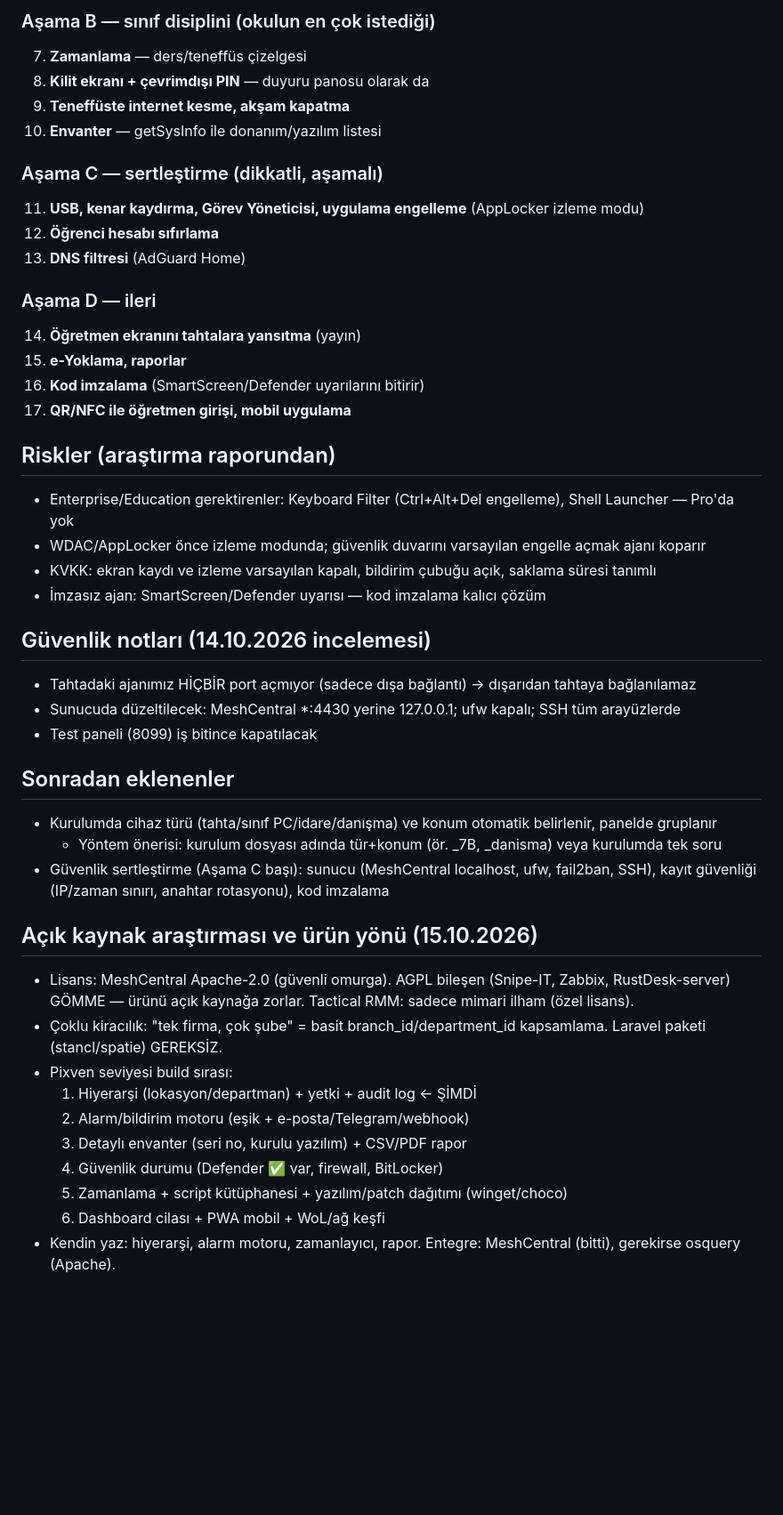
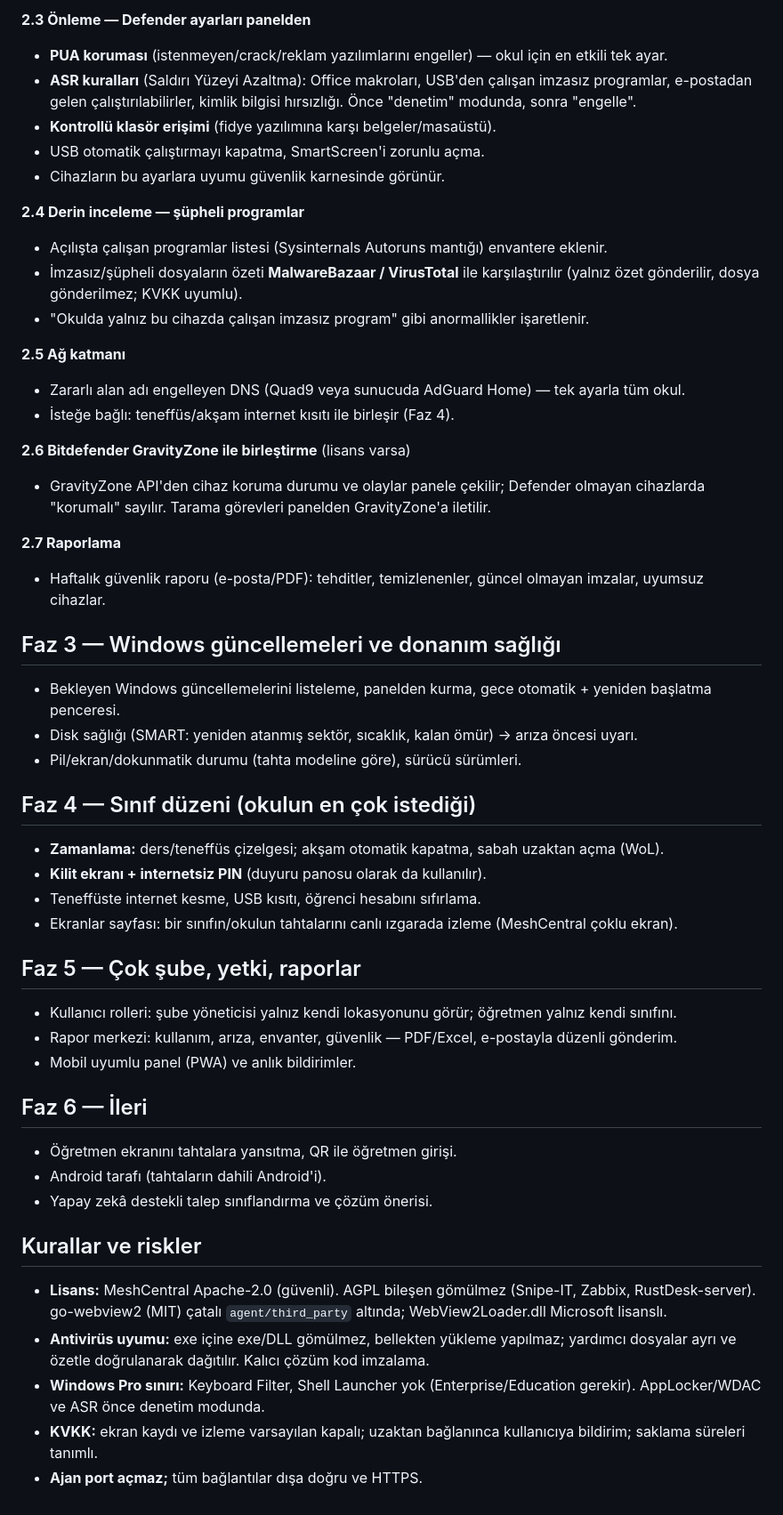
Before and after one commit to oncela/bilgecelabs-tahta, a Markdown page: docs/yol-haritasi.md, the part around one of its changes. Shown at 89% size. GitHub-like rendering; blank space fills up the shorter version.

Commit message:
Yol haritası güncellendi: zararlı yazılım koruması (Faz 2), güncellemeler/disk sağlığı, sınıf düzeni, çok şube
Co-Authored-By: Claude Opus 5.5 <noreply@anthropic.com>

```diff
--- a/docs/yol-haritasi.md
+++ b/docs/yol-haritasi.md
@@ -48,47 +44,56 @@ ya kendi ajanımızla, ya da MeshCentral'ın komut kanalıyla eklenebilir.
 
-### Aşama B — sınıf disiplini (okulun en çok istediği)
-7. **Zamanlama** — ders/teneffüs çizelgesi
-8. **Kilit ekranı + çevrimdışı PIN** — duyuru panosu olarak da
-9. **Teneffüste internet kesme, akşam kapatma**
-10. **Envanter** — getSysInfo ile donanım/yazılım listesi
+**2.3 Önleme — Defender ayarları panelden**
+- **PUA koruması** (istenmeyen/crack/reklam yazılımlarını engeller) — okul için en etkili tek ayar.
+- **ASR kuralları** (Saldırı Yüzeyi Azaltma): Office makroları, USB'den çalışan imzasız programlar,
+  e-postadan gelen çalıştırılabilirler, kimlik bilgisi hırsızlığı. Önce "denetim" modunda, sonra "engelle".
+- **Kontrollü klasör erişimi** (fidye yazılımına karşı belgeler/masaüstü).
+- USB otomatik çalıştırmayı kapatma, SmartScreen'i zorunlu açma.
+- Cihazların bu ayarlara uyumu güvenlik karnesinde görünür.
 
-### Aşama C — sertleştirme (dikkatli, aşamalı)
-11. **USB, kenar kaydırma, Görev Yöneticisi, uygulama engelleme** (AppLocker izleme modu)
-12. **Öğrenci hesabı sıfırlama**
-13. **DNS filtresi** (AdGuard Home)
+**2.4 Derin inceleme — şüpheli programlar**
+- Açılışta çalışan programlar listesi (Sysinternals Autoruns mantığı) envantere eklenir.
+- İmzasız/şüpheli dosyaların özeti **MalwareBazaar / VirusTotal** ile karşılaştırılır (yalnız özet
+  gönderilir, dosya gönderilmez; KVKK uyumlu).
+- "Okulda yalnız bu cihazda çalışan imzasız program" gibi anormallikler işaretlenir.
 
-### Aşama D — ileri
-14. **Öğretmen ekranını tahtalara yansıtma** (yayın)
-15. **e-Yoklama, raporlar**
-16. **Kod imzalama** (SmartScreen/Defender uyarılarını bitirir)
-17. **QR/NFC ile öğretmen girişi, mobil uygulama**
+**2.5 Ağ katmanı**
+- Zararlı alan adı engelleyen DNS (Quad9 veya sunucuda AdGuard Home) — tek ayarla tüm okul.
+- İsteğe bağlı: teneffüs/akşam internet kısıtı ile birleşir (Faz 4).
 
-## Riskler (araştırma raporundan)
-- Enterprise/Education gerektirenler: Keyboard Filter (Ctrl+Alt+Del engelleme), Shell Launcher — Pro'da yok
-- WDAC/AppLocker önce izleme modunda; güvenlik duvarını varsayılan engelle açmak ajanı koparır
-- KVKK: ekran kaydı ve izleme varsayılan kapalı, bildirim çubuğu açık, saklama süresi tanımlı
-- İmzasız ajan: SmartScreen/Defender uyarısı — kod imzalama kalıcı çözüm
+**2.6 Bitdefender GravityZone ile birleştirme** (lisans varsa)
+- GravityZone API'den cihaz koruma durumu ve olaylar panele çekilir; Defender olmayan cihazlarda
+  "korumalı" sayılır. Tarama görevleri panelden GravityZone'a iletilir.
 
-## Güvenlik notları (14.10.2026 incelemesi)
-- Tahtadaki ajanımız HİÇBİR port açmıyor (sadece dışa bağlantı) → dışarıdan tahtaya bağlanılamaz
-- Sunucuda düzeltilecek: MeshCentral *:4430 yerine 127.0.0.1; ufw kapalı; SSH tüm arayüzlerde
-- Test paneli (8099) iş bitince kapatılacak
+**2.7 Raporlama**
+- Haftalık güvenlik raporu (e-posta/PDF): tehditler, temizlenenler, güncel olmayan imzalar, uyumsuz cihazlar.
 
-## Sonradan eklenenler
-- Kurulumda cihaz türü (tahta/sınıf PC/idare/danışma) ve konum otomatik belirlenir, panelde gruplanır
-  - Yöntem önerisi: kurulum dosyası adında tür+konum (ör. _7B, _danisma) veya kurulumda tek soru
-- Güvenlik sertleştirme (Aşama C başı): sunucu (MeshCentral localhost, ufw, fail2ban, SSH),
-  kayıt güvenliği (IP/zaman sınırı, anahtar rotasyonu), kod imzalama
+## Faz 3 — Windows güncellemeleri ve donanım sağlığı
+- Bekleyen Windows güncellemelerini listeleme, panelden kurma, gece otomatik + yeniden başlatma penceresi.
+- Disk sağlığı (SMART: yeniden atanmış sektör, sıcaklık, kalan ömür) → arıza öncesi uyarı.
+- Pil/ekran/dokunmatik durumu (tahta modeline göre), sürücü sürümleri.
 
-## Açık kaynak araştırması ve ürün yönü (15.10.2026)
-- Lisans: MeshCentral Apache-2.0 (güvenli omurga). AGPL bileşen (Snipe-IT, Zabbix, RustDesk-server)
-  GÖMME — ürünü açık kaynağa zorlar. Tactical RMM: sadece mimari ilham (özel lisans).
-- Çoklu kiracılık: "tek firma, çok şube" = basit branch_id/department_id kapsamlama. Laravel paketi (stancl/spatie) GEREKSİZ.
-- Pixven seviyesi build sırası:
-  1. Hiyerarşi (lokasyon/departman) + yetki + audit log  ← ŞİMDİ
-  2. Alarm/bildirim motoru (eşik + e-posta/Telegram/webhook)
-  3. Detaylı envanter (seri no, kurulu yazılım) + CSV/PDF rapor
-  4. Güvenlik durumu (Defender ✅ var, firewall, BitLocker)
-  5. Zamanlama + script kütüphanesi + yazılım/patch dağıtımı (winget/choco)
-  6. Dashboard cilası + PWA mobil + WoL/ağ keşfi
-- Kendin yaz: hiyerarşi, alarm motoru, zamanlayıcı, rapor. Entegre: MeshCentral (bitti), gerekirse osquery (Apache).
+## Faz 4 — Sınıf düzeni (okulun en çok istediği)
+- **Zamanlama:** ders/teneffüs çizelgesi; akşam otomatik kapatma, sabah uzaktan açma (WoL).
+- **Kilit ekranı + internetsiz PIN** (duyuru panosu olarak da kullanılır).
+- Teneffüste internet kesme, USB kısıtı, öğrenci hesabını sıfırlama.
+- Ekranlar sayfası: bir sınıfın/okulun tahtalarını canlı ızgarada izleme (MeshCentral çoklu ekran).
+
+## Faz 5 — Çok şube, yetki, raporlar
+- Kullanıcı rolleri: şube yöneticisi yalnız kendi lokasyonunu görür; öğretmen yalnız kendi sınıfını.
+- Rapor merkezi: kullanım, arıza, envanter, güvenlik — PDF/Excel, e-postayla düzenli gönderim.
+- Mobil uyumlu panel (PWA) ve anlık bildirimler.
+
+## Faz 6 — İleri
+- Öğretmen ekranını tahtalara yansıtma, QR ile öğretmen girişi.
+- Android tarafı (tahtaların dahili Android'i).
+- Yapay zekâ destekli talep sınıflandırma ve çözüm önerisi.
+
+## Kurallar ve riskler
+- **Lisans:** MeshCentral Apache-2.0 (güvenli). AGPL bileşen gömülmez (Snipe-IT, Zabbix, RustDesk-server).
+  go-webview2 (MIT) çatalı `agent/third_party` altında; WebView2Loader.dll Microsoft lisanslı.
+- **Antivirüs uyumu:** exe içine exe/DLL gömülmez, bellekten yükleme yapılmaz; yardımcı dosyalar ayrı ve
+  özetle doğrulanarak dağıtılır. Kalıcı çözüm kod imzalama.
+- **Windows Pro sınırı:** Keyboard Filter, Shell Launcher yok (Enterprise/Education gerekir).
+  AppLocker/WDAC ve ASR önce denetim modunda.
+- **KVKK:** ekran kaydı ve izleme varsayılan kapalı; uzaktan bağlanınca kullanıcıya bildirim; saklama süreleri tanımlı.
+- **Ajan port açmaz;** tüm bağlantılar dışa doğru ve HTTPS.
```
Also changed, not shown: other parts of docs/yol-haritasi.md (+37 -41 lines).
